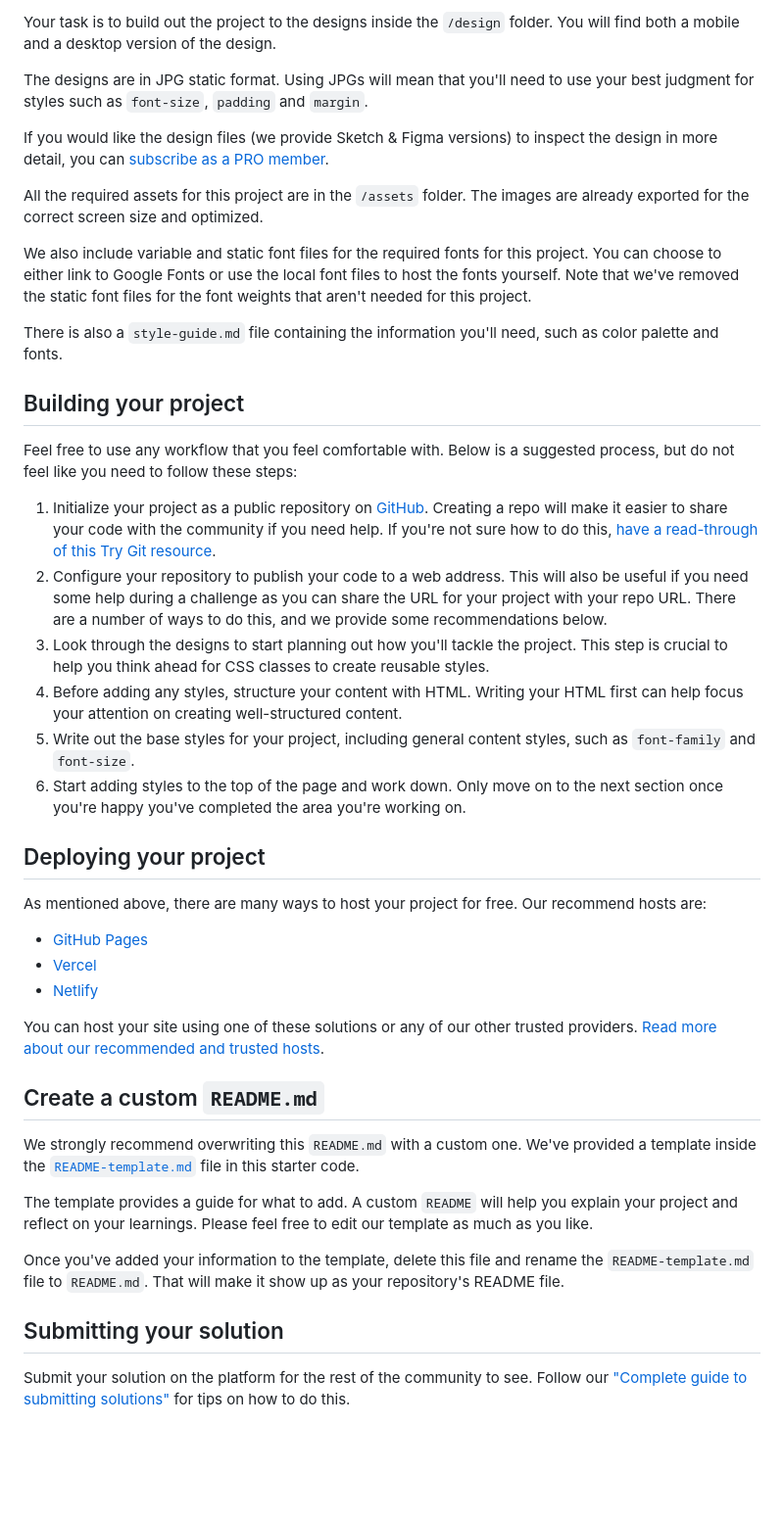
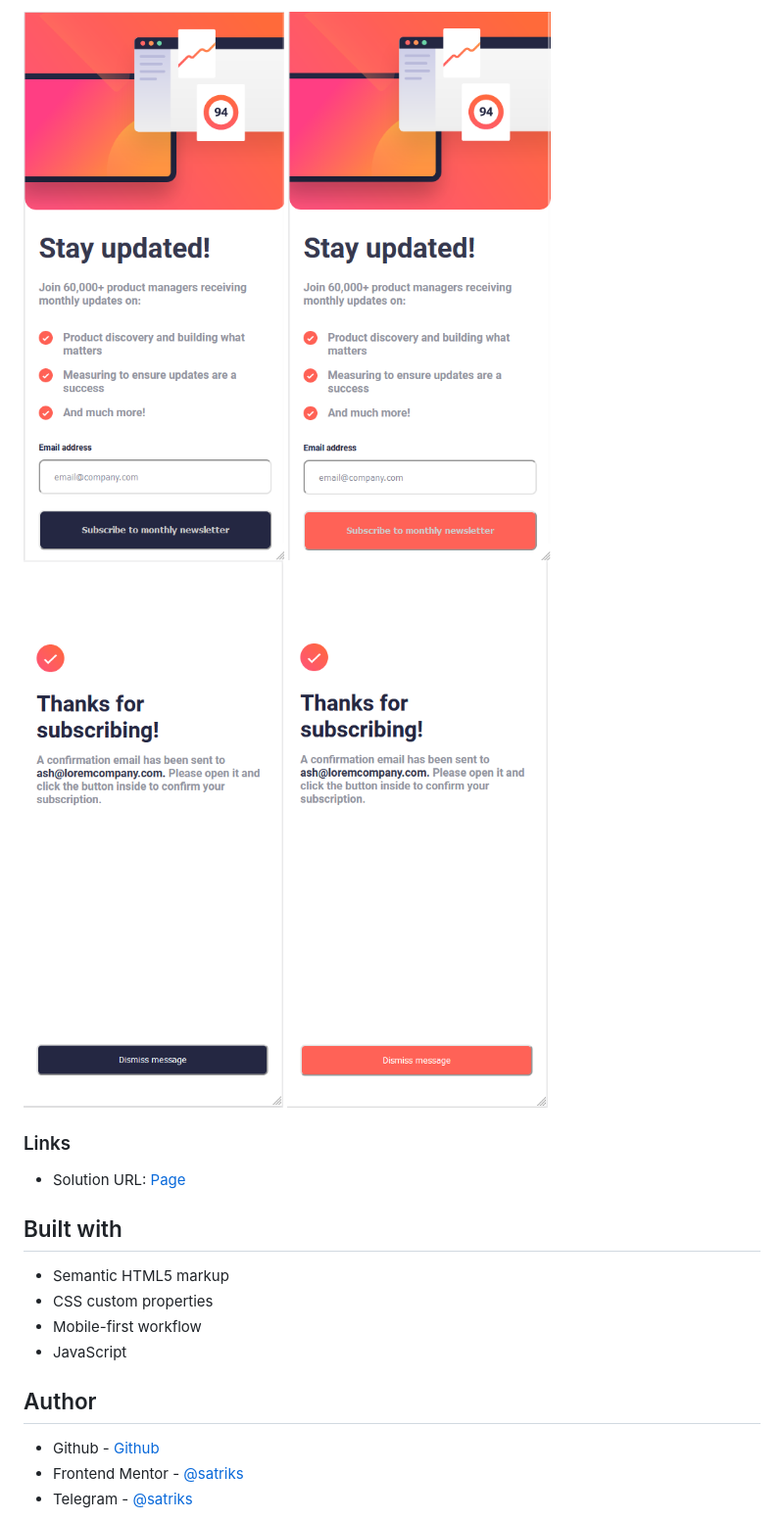
Before and after one commit to satriks/frontendmentor_newsletter, a Markdown page: README.md, the part around the change printed below. Shown: that part at 98% size. Drawn GitHub-style; pictures changed too: screen/success_mobile.png (added), screen/success_mobile_active.png (added); blank space fills up the shorter version.

Commit message:
add screen and change README

```diff
--- a/README.md
+++ b/README.md
@@ -32,46 +36,23 @@ Want some support on the challenge? [Join our community](https://www.frontendmen
 
-Your task is to build out the project to the designs inside the `/design` folder. You will find both a mobile and a desktop version of the design.
+![375px](./screen/mobile_375px.png)
+![375px_active](./screen/mobile_375px_active.png)
+![success_active](./screen/success_mobile.png)
+![success](./screen/success_mobile_active.png)
 
-The designs are in JPG static format. Using JPGs will mean that you'll need to use your best judgment for styles such as `font-size`, `padding` and `margin`.
+### Links
 
-If you would like the design files (we provide Sketch & Figma versions) to inspect the design in more detail, you can [subscribe as a PRO member](https://www.frontendmentor.io/pro).
+- Solution URL: [Page](https://satriks.github.io/frontendmentor_newsletter/)
 
-All the required assets for this project are in the `/assets` folder. The images are already exported for the correct screen size and optimized.
+## Built with
 
-We also include variable and static font files for the required fonts for this project. You can choose to either link to Google Fonts or use the local font files to host the fonts yourself. Note that we've removed the static font files for the font weights that aren't needed for this project.
+- Semantic HTML5 markup
+- CSS custom properties
+- Mobile-first workflow
+- JavaScript
 
-There is also a `style-guide.md` file containing the information you'll need, such as color palette and fonts.
+## Author
 
-## Building your project
+- Github - [Github](https://github.com/satriks)
+- Frontend Mentor - [@satriks](https://www.frontendmentor.io/profile/yourusername)
+- Telegram - [@satriks](https://t.me/Satriks)
 
-Feel free to use any workflow that you feel comfortable with. Below is a suggested process, but do not feel like you need to follow these steps:
-
-1. Initialize your project as a public repository on [GitHub](https://github.com/). Creating a repo will make it easier to share your code with the community if you need help. If you're not sure how to do this, [have a read-through of this Try Git resource](https://try.github.io/).
-2. Configure your repository to publish your code to a web address. This will also be useful if you need some help during a challenge as you can share the URL for your project with your repo URL. There are a number of ways to do this, and we provide some recommendations below.
-3. Look through the designs to start planning out how you'll tackle the project. This step is crucial to help you think ahead for CSS classes to create reusable styles.
-4. Before adding any styles, structure your content with HTML. Writing your HTML first can help focus your attention on creating well-structured content.
-5. Write out the base styles for your project, including general content styles, such as `font-family` and `font-size`.
-6. Start adding styles to the top of the page and work down. Only move on to the next section once you're happy you've completed the area you're working on.
-
-## Deploying your project
-
-As mentioned above, there are many ways to host your project for free. Our recommend hosts are:
-
-- [GitHub Pages](https://pages.github.com/)
-- [Vercel](https://vercel.com/)
-- [Netlify](https://www.netlify.com/)
-
-You can host your site using one of these solutions or any of our other trusted providers. [Read more about our recommended and trusted hosts](https://medium.com/frontend-mentor/frontend-mentor-trusted-hosting-providers-bf000dfebe).
-
-## Create a custom `README.md`
-
-We strongly recommend overwriting this `README.md` with a custom one. We've provided a template inside the [`README-template.md`](./README-template.md) file in this starter code.
-
-The template provides a guide for what to add. A custom `README` will help you explain your project and reflect on your learnings. Please feel free to edit our template as much as you like.
-
-Once you've added your information to the template, delete this file and rename the `README-template.md` file to `README.md`. That will make it show up as your repository's README file.
-
-## Submitting your solution
-
-Submit your solution on the platform for the rest of the community to see. Follow our ["Complete guide to submitting solutions"](https://medium.com/frontend-mentor/a-complete-guide-to-submitting-solutions-on-frontend-mentor-ac6384162248) for tips on how to do this.
-
```
Also changed, not shown: other parts of README.md (+18 -35 lines), README-template.md (deleted, +0 -116 lines), screen/success_desktop.png (added), screen/success_desktop_active.png (added).
